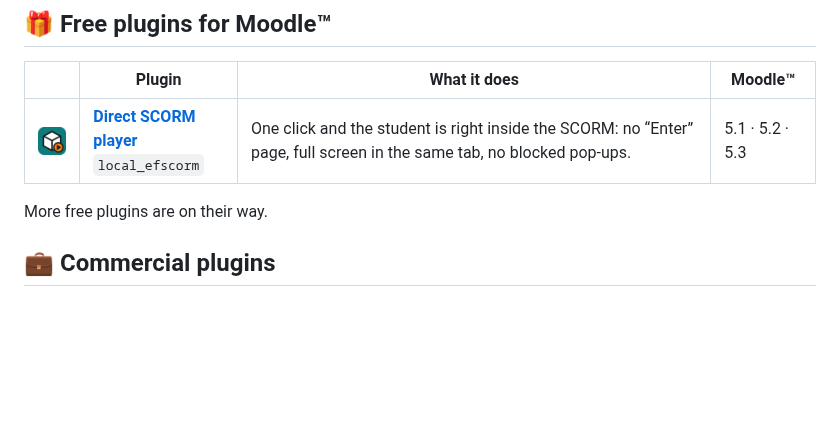
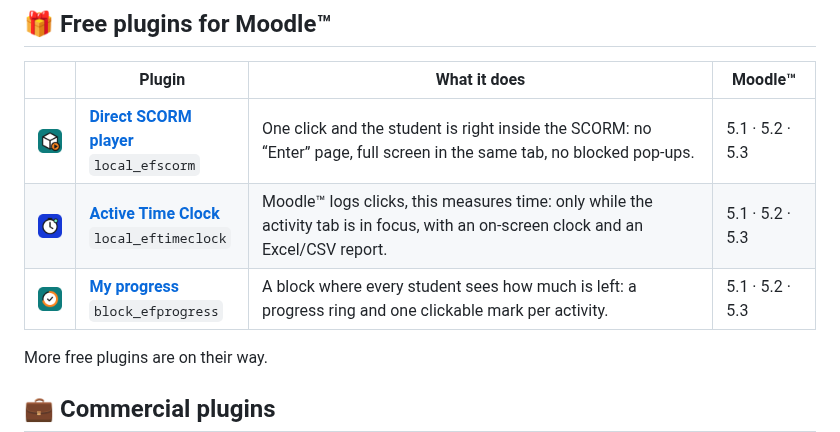
Before and after one commit to anarosiris/anarosiris, a Markdown page: README.md, the part around the change. Rendered like a GitHub page; pictures changed too: img/active-time-clock.png (added), img/my-progress.png (added); blank space fills up the shorter version.

Commit message:
Add Active Time Clock and My progress to the free plugins

```diff
--- a/README.md
+++ b/README.md
@@ -9,6 +9,8 @@ I build **plugins for Moodle™** at [eLearning Fácil](https://elearningfacil.c
 | | Plugin | What it does | Moodle™ |
 |---|---|---|---|
 | <img src="img/direct-scorm-player.png" width="56" alt=""> | **[Direct SCORM player](https://github.com/anarosiris/moodle-local_efscorm)**<br>`local_efscorm` | One click and the student is right inside the SCORM: no “Enter” page, full screen in the same tab, no blocked pop-ups. | 5.1 · 5.2 · 5.3 |
+| <img src="img/active-time-clock.png" width="56" alt=""> | **[Active Time Clock](https://github.com/anarosiris/moodle-local_eftimeclock)**<br>`local_eftimeclock` | Moodle™ logs clicks, this measures time: only while the activity tab is in focus, with an on-screen clock and an Excel/CSV report. | 5.1 · 5.2 · 5.3 |
+| <img src="img/my-progress.png" width="56" alt=""> | **[My progress](https://github.com/anarosiris/moodle-block_efprogress)**<br>`block_efprogress` | A block where every student sees how much is left: a progress ring and one clickable mark per activity. | 5.1 · 5.2 · 5.3 |
 
 More free plugins are on their way.
 
```
